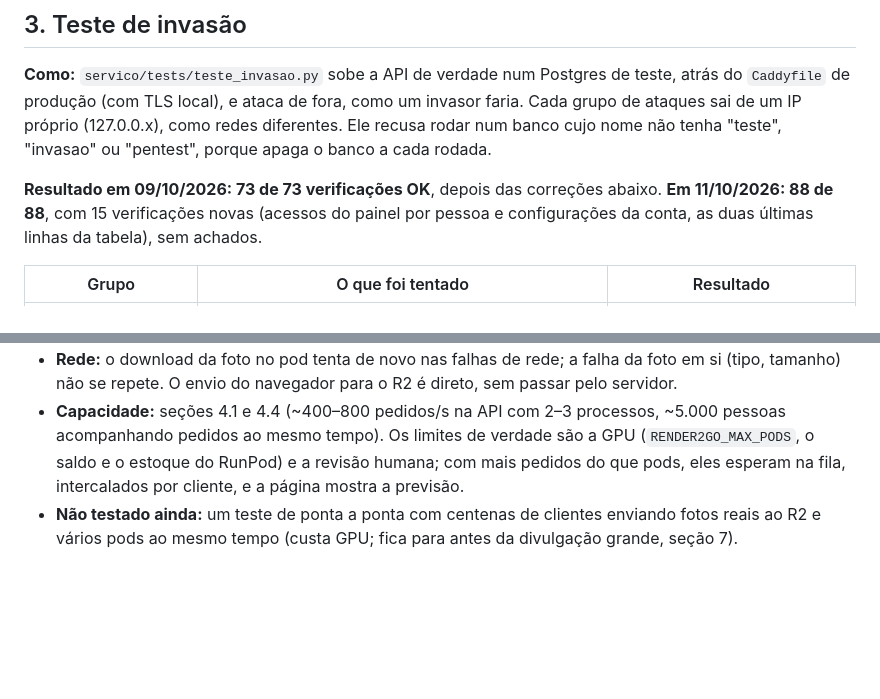
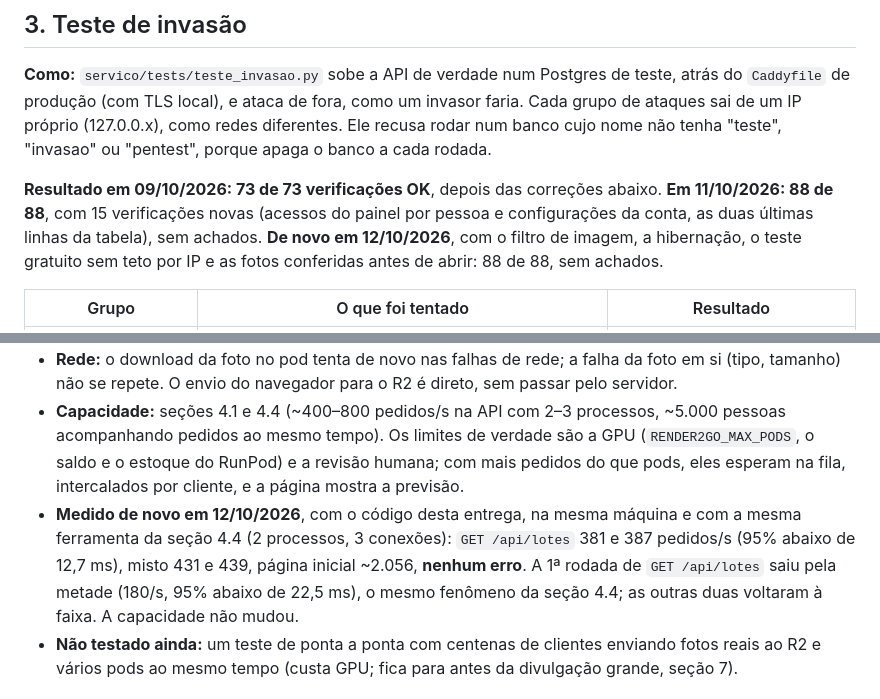
Before and after one commit to M4y-D4y-23h/RENDER2GO, a Markdown page: docs/13-seguranca-escala-e-lancamento.md, 2 parts joined by grey strips. Drawn GitHub-style; blank space fills up the shorter version.

Commit message:
docs/13: teste de invasão (88/88) e carga medidos de novo com o código desta entrega
Teste de invasão 88 de 88, sem achados. Carga com 2 processos e 3 conexões: GET /api/lotes 381
e 387 pedidos/s (p95 até 12,7 ms), misto 431 e 439, página ~2.056, nenhum erro; uma 1ª rodada
de lotes saiu pela metade (180/s), o fenômeno já registrado na seção 4.4.

Co-Authored-By: Claude Opus 5.5 <noreply@anthropic.com>
Claude-Session: https://claude.ai/code/session_01WP6domauEZoPtJW8WiQ3HH

```diff
--- a/docs/13-seguranca-escala-e-lancamento.md
+++ b/docs/13-seguranca-escala-e-lancamento.md
@@ -83,7 +83,7 @@ Conferido de fora em https://app.render2go.com, em 09/10/2026, e no código.
 
 **Como:** `servico/tests/teste_invasao.py` sobe a API de verdade num Postgres de teste, atrás do `Caddyfile` de produção (com TLS local), e ataca de fora, como um invasor faria. Cada grupo de ataques sai de um IP próprio (127.0.0.x), como redes diferentes. Ele recusa rodar num banco cujo nome não tenha "teste", "invasao" ou "pentest", porque apaga o banco a cada rodada.
 
-**Resultado em 09/10/2026: 73 de 73 verificações OK**, depois das correções abaixo. **Em 11/10/2026: 88 de 88**, com 15 verificações novas (acessos do painel por pessoa e configurações da conta, as duas últimas linhas da tabela), sem achados.
+**Resultado em 09/10/2026: 73 de 73 verificações OK**, depois das correções abaixo. **Em 11/10/2026: 88 de 88**, com 15 verificações novas (acessos do painel por pessoa e configurações da conta, as duas últimas linhas da tabela), sem achados. **De novo em 12/10/2026**, com o filtro de imagem, a hibernação, o teste gratuito sem teto por IP e as fotos conferidas antes de abrir: 88 de 88, sem achados.
 
 | Grupo | O que foi tentado | Resultado |
 |---|---|---|
@@ -197,6 +197,7 @@ O dono perguntou sobre erros com muitos pedidos simultâneos. O que protege, com
 - **Fila dos pods:** cada vídeo é reivindicado com `FOR UPDATE SKIP LOCKED` e prazo; 6 workers disputando 20 trabalhos pegam cada um uma vez só (teste existente). Vídeo de pod que cai volta para a fila quando o prazo vence, até 3 tentativas.
 - **Rede:** o download da foto no pod tenta de novo nas falhas de rede; a falha da foto em si (tipo, tamanho) não se repete. O envio do navegador para o R2 é direto, sem passar pelo servidor.
 - **Capacidade:** seções 4.1 e 4.4 (~400–800 pedidos/s na API com 2–3 processos, ~5.000 pessoas acompanhando pedidos ao mesmo tempo). Os limites de verdade são a GPU (`RENDER2GO_MAX_PODS`, o saldo e o estoque do RunPod) e a revisão humana; com mais pedidos do que pods, eles esperam na fila, intercalados por cliente, e a página mostra a previsão.
+- **Medido de novo em 12/10/2026**, com o código desta entrega, na mesma máquina e com a mesma ferramenta da seção 4.4 (2 processos, 3 conexões): `GET /api/lotes` 381 e 387 pedidos/s (95% abaixo de 12,7 ms), misto 431 e 439, página inicial ~2.056, **nenhum erro**. A 1ª rodada de `GET /api/lotes` saiu pela metade (180/s, 95% abaixo de 22,5 ms), o mesmo fenômeno da seção 4.4; as outras duas voltaram à faixa. A capacidade não mudou.
 - **Não testado ainda:** um teste de ponta a ponta com centenas de clientes enviando fotos reais ao R2 e vários pods ao mesmo tempo (custa GPU; fica para antes da divulgação grande, seção 7).
 
 ## 5. GPUs no RunPod: vários modelos e 30 pods ou mais
```
